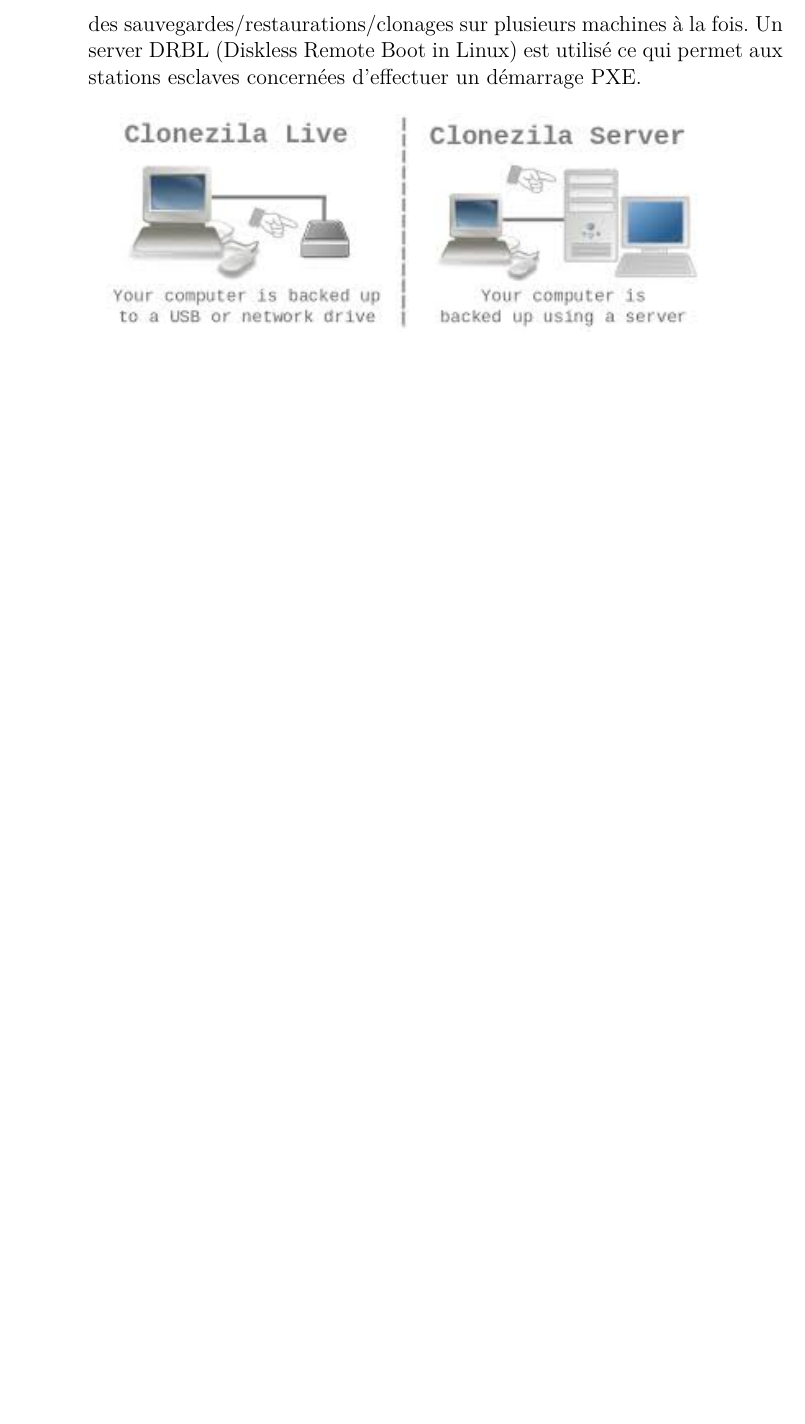
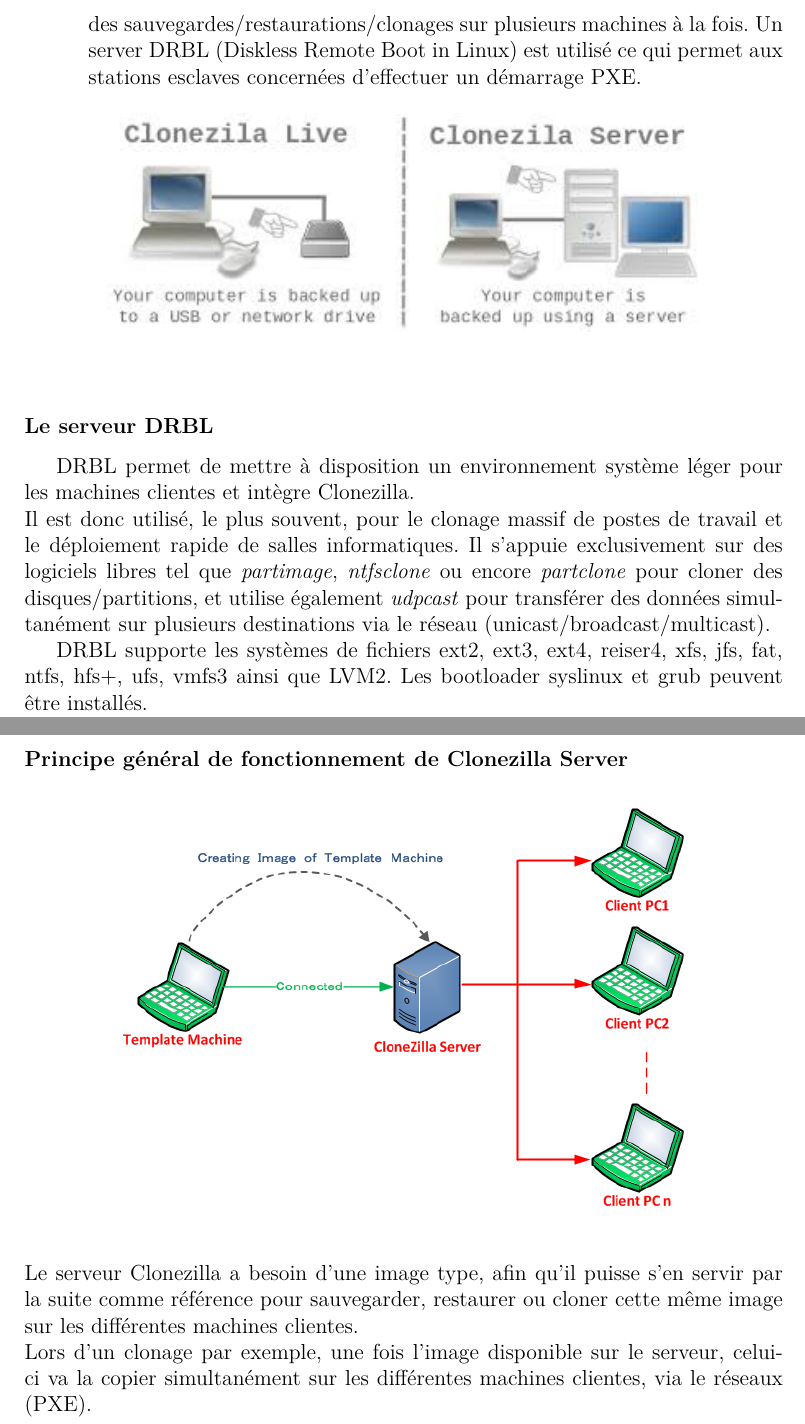
Before and after one commit to Neodiablow/fai-expose-technique, a LaTeX document (final/rapport.tex): part of page 11 of 13 before the commit and two parts of pages 11 and 12 of 14 after it, the two joined at a grey line, cut so that both start at the same text, the shorter picture padded with empty space. Compiled offline with pdfLaTeX.

Commit message:
ajouter alternatives

```diff
--- a/final/rapport.tex
+++ b/final/rapport.tex
@@ -168,6 +168,18 @@
 \end{itemize}
 \begin{center}\includegraphics[scale=0.9]{./img/clonezilla.jpeg}\end{center}
 \vspace{1em}
+\subsubsection{Le serveur DRBL}
+DRBL permet de mettre à disposition un environnement système léger pour les machines clientes et intègre Clonezilla.\\
+Il est donc utilisé, le plus souvent, pour le clonage massif de postes de travail et le déploiement rapide de salles informatiques. Il s'appuie exclusivement sur des logiciels libres tel que \textit{partimage}, \textit{ntfsclone} ou encore \textit{partclone} pour cloner des disques/partitions, et utilise également \textit{udpcast} pour transférer des données simultanément sur plusieurs destinations via le réseau (unicast/broadcast/multicast).
+
+DRBL supporte les systèmes de fichiers ext2, ext3, ext4, reiser4, xfs, jfs, fat, ntfs, hfs+, ufs, vmfs3 ainsi que LVM2. Les bootloader syslinux et grub peuvent être installés.
+
+\subsubsection{Principe général de fonctionnement de Clonezilla Server}
+\vspace{1em}
+\begin{center}\includegraphics[scale=0.7]{./img/clonezilla2.png}\end{center}
+\vspace{1em}
+Le serveur Clonezilla a besoin d'une image type, afin qu'il puisse s'en servir par la suite comme référence pour sauvegarder, restaurer ou cloner cette même image sur les différentes machines clientes.\\
+Lors d'un clonage par exemple, une fois l'image disponible sur le serveur, celui-ci va la copier simultanément sur les différentes machines clientes, via le réseaux (PXE).
 
 \chapter{Conclusion}
 
```
Also changed, not shown: final/rapport.pdf, final/rapport.tex (3 more changed lines).
